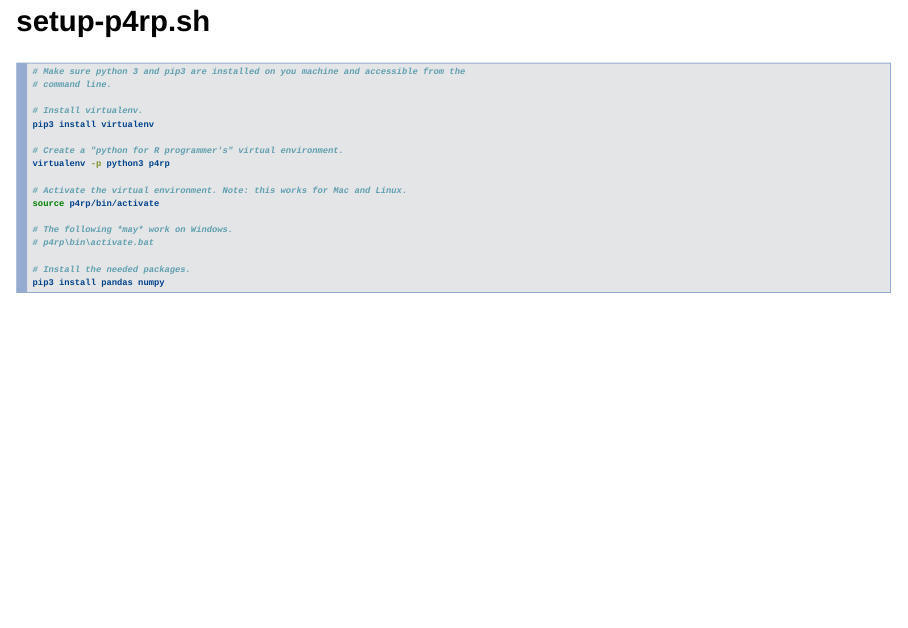
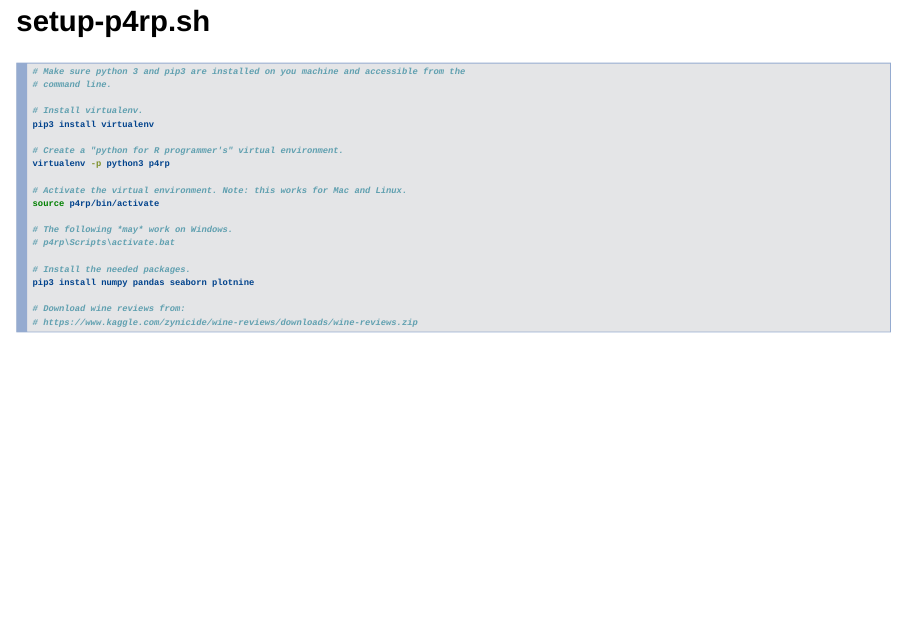
Before and after one commit to kaneplusplus/python-for-r-programmers, an R Markdown document (part-1.rmd): page 12 of 47. Rendered offline with R 4.5, knitr and Pandoc, with nearby package versions; drawn as Slidy slides in place of the format the file asks for; some code elsewhere in the file could not run offline.

Commit message:
Updated setup. Other small changes.

````diff
--- a/part-1.rmd
+++ b/part-1.rmd
@@ -99,10 +99,14 @@ virtualenv -p python3 p4rp
 source p4rp/bin/activate
 
 # The following *may* work on Windows.
-# p4rp\bin\activate.bat
+# p4rp\Scripts\activate.bat
 
 # Install the needed packages.
-pip3 install pandas numpy
+pip3 install numpy pandas seaborn plotnine
+
+# Download wine reviews from:
+# https://www.kaggle.com/zynicide/wine-reviews/downloads/wine-reviews.zip
+
 ```
 
 ## Running Python and R from RStudio {.smaller}
````
Also changed, not shown: part-2.rmd (+7 -1 lines), README.md, part-1.rmd (1 more changed lines), 1 other file.
